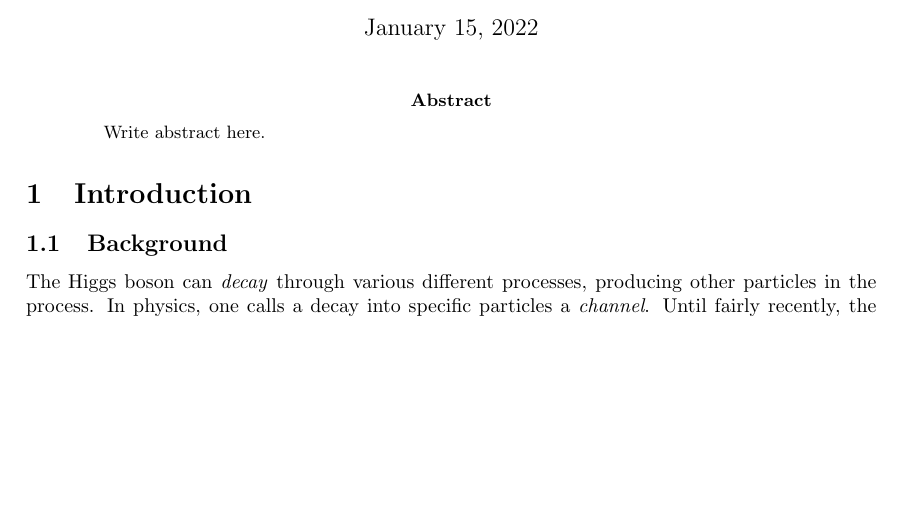
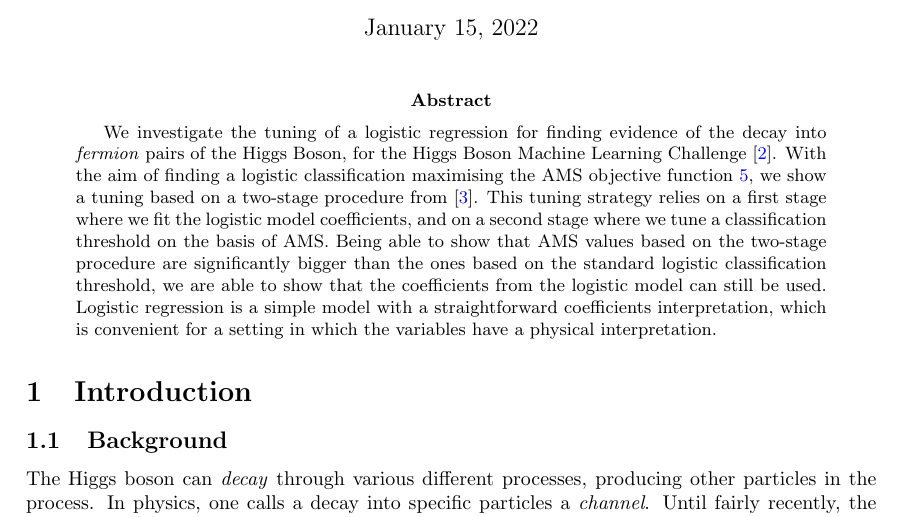
Before and after one commit to hsansford1/higgsboson, a LaTeX paper (Report/higgs-boson-report.tex): part of page 1 of 8, cut so that both start at the same text, the shorter picture padded with empty space. Compiled offline with pdfLaTeX.

Commit message:
Abstract to report

```diff
--- a/Report/higgs-boson-report.tex
+++ b/Report/higgs-boson-report.tex
@@ -41,7 +41,7 @@
 
 \begin{abstract}
 
-Write abstract here.
+We investigate the tuning of a logistic regression for finding evidence of the decay into \textit{fermion} pairs of the Higgs Boson, for the Higgs Boson Machine Learning Challenge \cite{higgs-challenge}. With the aim of finding a logistic classification maximising the AMS objective function \ref{AMS}, we show a tuning based on a two-stage procedure from \cite{kotlowski2014consistent}. This tuning strategy relies on a first stage where we fit the logistic model coefficients, and on a second stage where we tune a classification threshold on the basis of AMS. Being able to show that AMS values based on the two-stage procedure are significantly bigger than the ones based on the standard logistic classification threshold, we are able to show that the coefficients from the logistic model can still be used. Logistic regression is a simple model with a straightforward coefficients interpretation, which is convenient for a setting in which the variables have a physical interpretation.
 
 \end{abstract}
 
```
Also changed, not shown: Report/higgs-boson-report.pdf, 3 other files.
